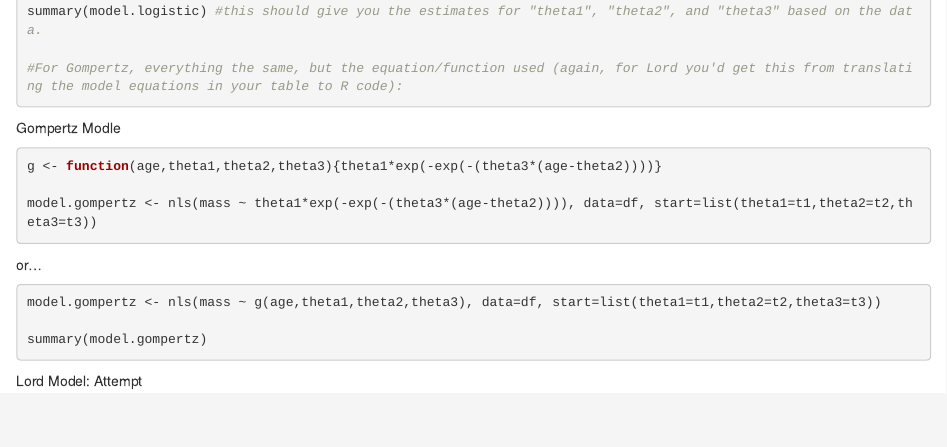
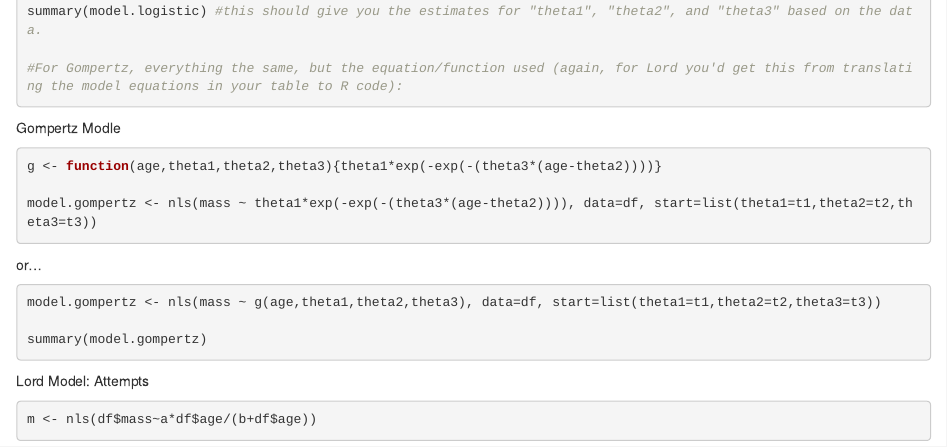
Before and after one commit to cjlw2020/AN597Replication, an R Markdown document (FinalReplication.Rmd): the page in a window 1100 px wide, from 950 px down. Rendered offline with R 4.5, knitr and Pandoc, with nearby package versions; the code chunks are not run, so their results and figures are left out.

Commit message:
Continued

````diff
--- a/FinalReplication.Rmd
+++ b/FinalReplication.Rmd
@@ -63,7 +63,7 @@ model.gompertz <- nls(mass ~ g(age,theta1,theta2,theta3), data=df, start=list(th
 summary(model.gompertz)
 ```
 
-Lord Model: Attempt
+Lord Model: Attempts
 ```{r}
-
+m <- nls(df$mass~a*df$age/(b+df$age))
 ```
````
